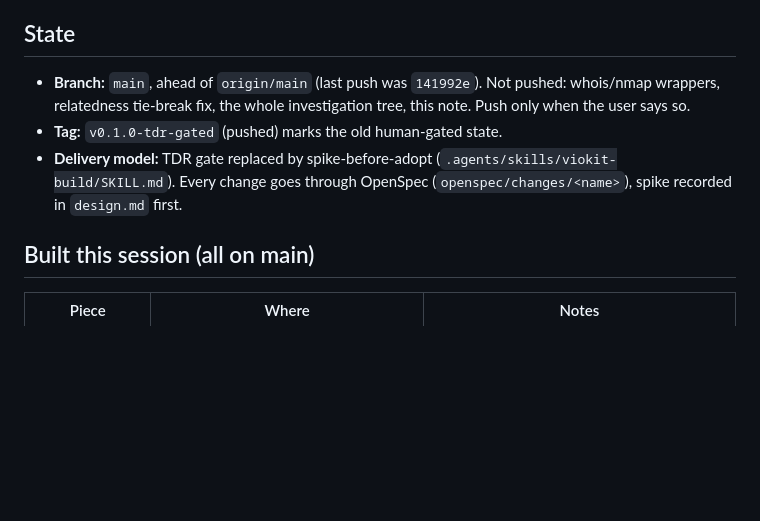
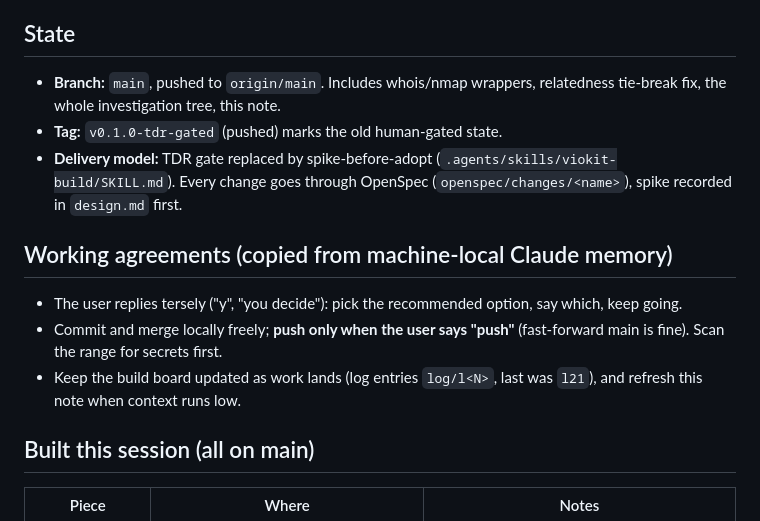
Before and after one commit to eknowles/viokit, a Markdown page: docs/SESSION_MEMORY.md, the part around the change. GitHub-like rendering; blank space fills up the shorter version.

Commit message:
docs: handoff note carries the working agreements, main pushed
Co-Authored-By: Claude Opus 5.5 <noreply@anthropic.com>

```diff
--- a/docs/SESSION_MEMORY.md
+++ b/docs/SESSION_MEMORY.md
@@ -6,11 +6,19 @@
 
 ## State
 
-- **Branch:** `main`, ahead of `origin/main` (last push was `141992e`). Not pushed: whois/nmap wrappers,
-  relatedness tie-break fix, the whole investigation tree, this note. Push only when the user says so.
+- **Branch:** `main`, pushed to `origin/main`. Includes whois/nmap wrappers,
+  relatedness tie-break fix, the whole investigation tree, this note.
 - **Tag:** `v0.1.0-tdr-gated` (pushed) marks the old human-gated state.
 - **Delivery model:** TDR gate replaced by spike-before-adopt (`.agents/skills/viokit-build/SKILL.md`).
   Every change goes through OpenSpec (`openspec/changes/<name>`), spike recorded in `design.md` first.
+
+## Working agreements (copied from machine-local Claude memory)
+
+- The user replies tersely ("y", "you decide"): pick the recommended option, say which, keep going.
+- Commit and merge locally freely; **push only when the user says "push"** (fast-forward main is fine).
+  Scan the range for secrets first.
+- Keep the build board updated as work lands (log entries `log/l<N>`, last was `l21`), and refresh
+  this note when context runs low.
 
 ## Built this session (all on main)
 
```
